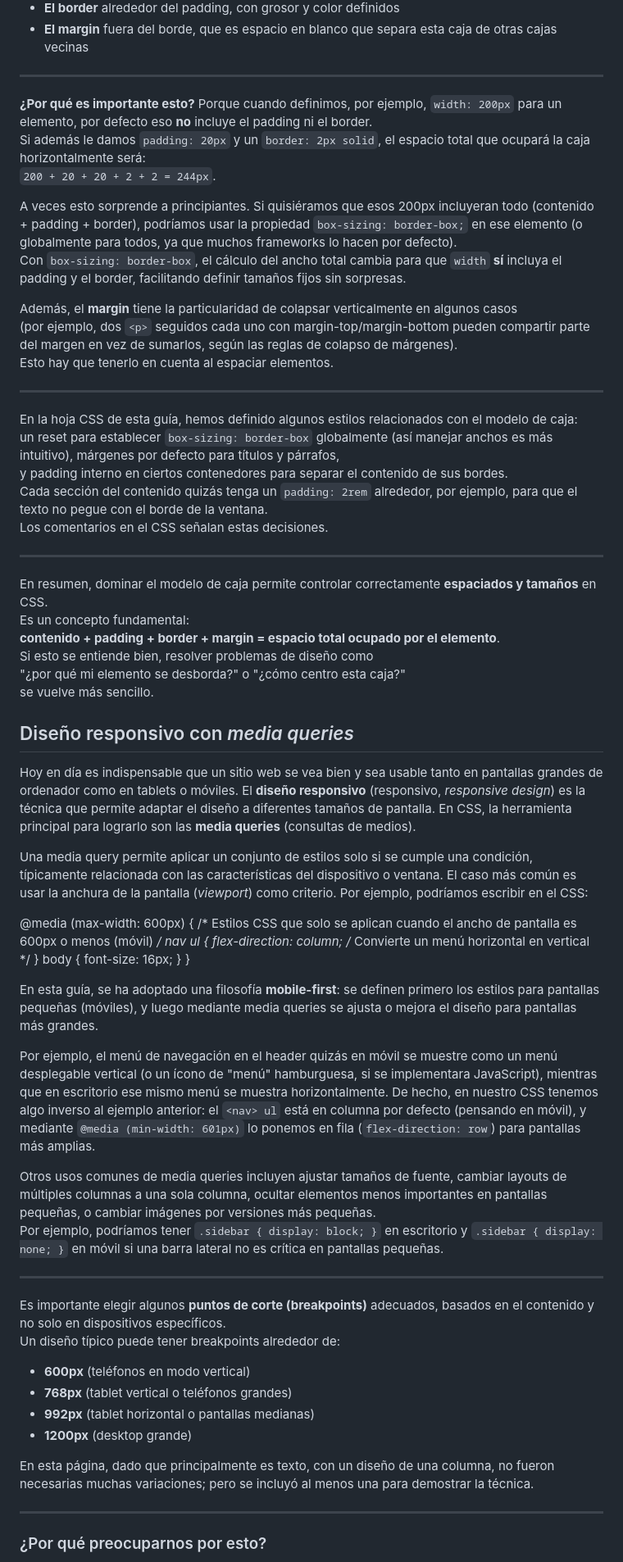
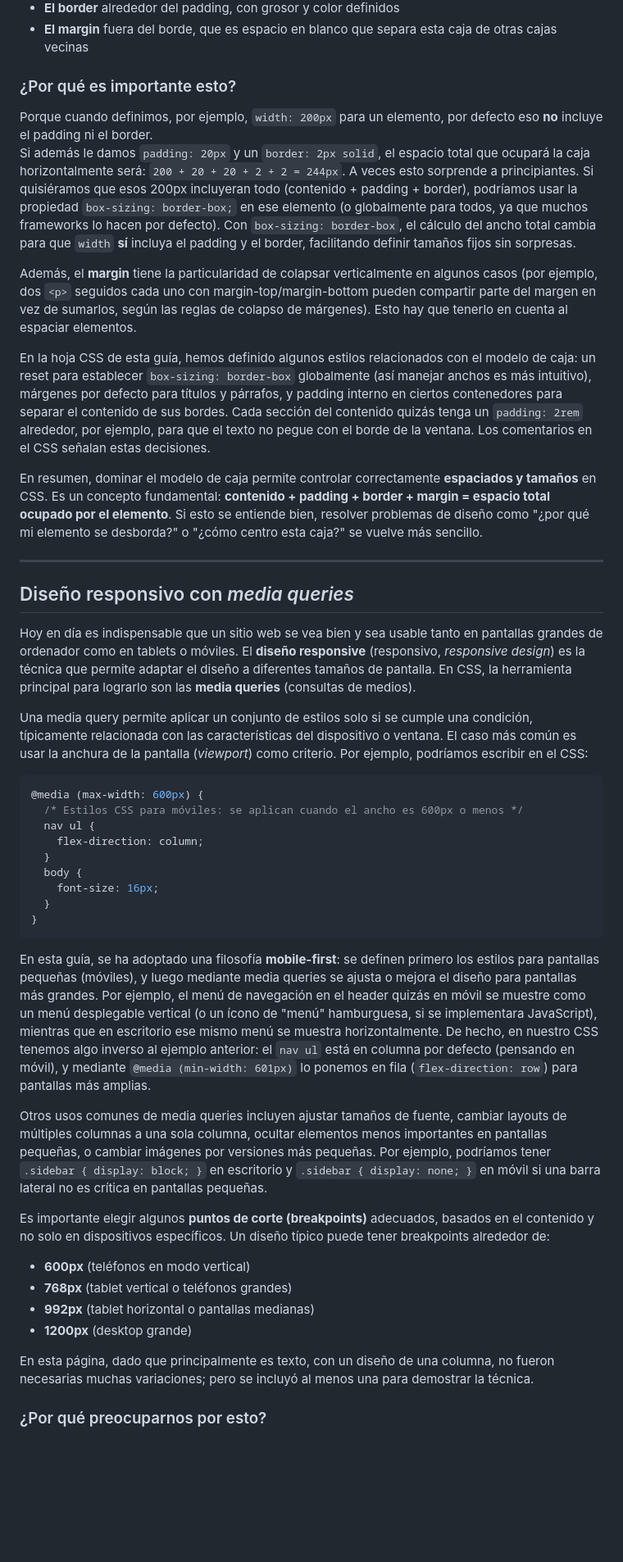
Before and after one commit to joseluis-m/guia-html-css, a Markdown page: README.md, the part around the change printed below. Shown: that part at 82% size. Drawn GitHub-style; blank space fills up the shorter version.

````diff
--- a/README.md
+++ b/README.md
@@ -115,63 +115,42 @@ En el diagrama (y en las herramientas de desarrollo de los navegadores, que suel
 - **El border** alrededor del padding, con grosor y color definidos
 - **El margin** fuera del borde, que es espacio en blanco que separa esta caja de otras cajas vecinas
 
----
+### ¿Por qué es importante esto?
 
-**¿Por qué es importante esto?** Porque cuando definimos, por ejemplo, `width: 200px` para un elemento, por defecto eso **no** incluye el padding ni el border.
-Si además le damos `padding: 20px` y un `border: 2px solid`, el espacio total que ocupará la caja horizontalmente será:
-`200 + 20 + 20 + 2 + 2 = 244px`.
+Porque cuando definimos, por ejemplo, `width: 200px` para un elemento, por defecto eso **no** incluye el padding ni el border.
+Si además le damos `padding: 20px` y un `border: 2px solid`, el espacio total que ocupará la caja horizontalmente será: `200 + 20 + 20 + 2 + 2 = 244px`. A veces esto sorprende a principiantes. Si quisiéramos que esos 200px incluyeran todo (contenido + padding + border), podríamos usar la propiedad `box-sizing: border-box;` en ese elemento (o globalmente para todos, ya que muchos frameworks lo hacen por defecto). Con `box-sizing: border-box`, el cálculo del ancho total cambia para que `width` **sí** incluya el padding y el border, facilitando definir tamaños fijos sin sorpresas.
 
-A veces esto sorprende a principiantes. Si quisiéramos que esos 200px incluyeran todo (contenido + padding + border), podríamos usar la propiedad `box-sizing: border-box;` en ese elemento (o globalmente para todos, ya que muchos frameworks lo hacen por defecto).
-Con `box-sizing: border-box`, el cálculo del ancho total cambia para que `width` **sí** incluya el padding y el border, facilitando definir tamaños fijos sin sorpresas.
+Además, el **margin** tiene la particularidad de colapsar verticalmente en algunos casos (por ejemplo, dos `<p>` seguidos cada uno con margin-top/margin-bottom pueden compartir parte del margen en vez de sumarlos, según las reglas de colapso de márgenes). Esto hay que tenerlo en cuenta al espaciar elementos.
 
-Además, el **margin** tiene la particularidad de colapsar verticalmente en algunos casos
-(por ejemplo, dos `<p>` seguidos cada uno con margin-top/margin-bottom pueden compartir parte del margen en vez de sumarlos, según las reglas de colapso de márgenes).
-Esto hay que tenerlo en cuenta al espaciar elementos.
+En la hoja CSS de esta guía, hemos definido algunos estilos relacionados con el modelo de caja: un reset para establecer `box-sizing: border-box` globalmente (así manejar anchos es más intuitivo), márgenes por defecto para títulos y párrafos, y padding interno en ciertos contenedores para separar el contenido de sus bordes. Cada sección del contenido quizás tenga un `padding: 2rem` alrededor, por ejemplo, para que el texto no pegue con el borde de la ventana. Los comentarios en el CSS señalan estas decisiones.
+
+En resumen, dominar el modelo de caja permite controlar correctamente **espaciados y tamaños** en CSS. Es un concepto fundamental: **contenido + padding + border + margin = espacio total ocupado por el elemento**. Si esto se entiende bien, resolver problemas de diseño como "¿por qué mi elemento se desborda?" o "¿cómo centro esta caja?" se vuelve más sencillo.
 
 ---
 
-En la hoja CSS de esta guía, hemos definido algunos estilos relacionados con el modelo de caja:
-un reset para establecer `box-sizing: border-box` globalmente (así manejar anchos es más intuitivo), márgenes por defecto para títulos y párrafos,
-y padding interno en ciertos contenedores para separar el contenido de sus bordes.
-Cada sección del contenido quizás tenga un `padding: 2rem` alrededor, por ejemplo, para que el texto no pegue con el borde de la ventana.
-Los comentarios en el CSS señalan estas decisiones.
-
----
-
-En resumen, dominar el modelo de caja permite controlar correctamente **espaciados y tamaños** en CSS.
-Es un concepto fundamental:
-**contenido + padding + border + margin = espacio total ocupado por el elemento**.
-Si esto se entiende bien, resolver problemas de diseño como
-"¿por qué mi elemento se desborda?" o "¿cómo centro esta caja?"
-se vuelve más sencillo.
-
 ## Diseño responsivo con *media queries*
 
-Hoy en día es indispensable que un sitio web se vea bien y sea usable tanto en pantallas grandes de ordenador como en tablets o móviles. El **diseño responsivo** (responsivo, *responsive design*) es la técnica que permite adaptar el diseño a diferentes tamaños de pantalla. En CSS, la herramienta principal para lograrlo son las **media queries** (consultas de medios).
+Hoy en día es indispensable que un sitio web se vea bien y sea usable tanto en pantallas grandes de ordenador como en tablets o móviles. El **diseño responsive** (responsivo, *responsive design*) es la técnica que permite adaptar el diseño a diferentes tamaños de pantalla. En CSS, la herramienta principal para lograrlo son las **media queries** (consultas de medios).
 
 Una media query permite aplicar un conjunto de estilos solo si se cumple una condición, típicamente relacionada con las características del dispositivo o ventana. El caso más común es usar la anchura de la pantalla (*viewport*) como criterio. Por ejemplo, podríamos escribir en el CSS:
 
+```css
 @media (max-width: 600px) {
-  /* Estilos CSS que solo se aplican cuando el ancho de pantalla es 600px o menos (móvil) */
+  /* Estilos CSS para móviles: se aplican cuando el ancho es 600px o menos */
   nav ul {
-    flex-direction: column;  /* Convierte un menú horizontal en vertical */
+    flex-direction: column;
   }
   body {
     font-size: 16px;
   }
 }
+```
 
-En esta guía, se ha adoptado una filosofía **mobile-first**: se definen primero los estilos para pantallas pequeñas (móviles), y luego mediante media queries se ajusta o mejora el diseño para pantallas más grandes.
+En esta guía, se ha adoptado una filosofía **mobile-first**: se definen primero los estilos para pantallas pequeñas (móviles), y luego mediante media queries se ajusta o mejora el diseño para pantallas más grandes. Por ejemplo, el menú de navegación en el header quizás en móvil se muestre como un menú desplegable vertical (o un ícono de "menú" hamburguesa, si se implementara JavaScript), mientras que en escritorio ese mismo menú se muestra horizontalmente. De hecho, en nuestro CSS tenemos algo inverso al ejemplo anterior: el `nav ul` está en columna por defecto (pensando en móvil), y mediante `@media (min-width: 601px)` lo ponemos en fila (`flex-direction: row`) para pantallas más amplias.
 
-Por ejemplo, el menú de navegación en el header quizás en móvil se muestre como un menú desplegable vertical (o un ícono de "menú" hamburguesa, si se implementara JavaScript), mientras que en escritorio ese mismo menú se muestra horizontalmente. De hecho, en nuestro CSS tenemos algo inverso al ejemplo anterior: el `<nav> ul` está en columna por defecto (pensando en móvil), y mediante `@media (min-width: 601px)` lo ponemos en fila (`flex-direction: row`) para pantallas más amplias.
+Otros usos comunes de media queries incluyen ajustar tamaños de fuente, cambiar layouts de múltiples columnas a una sola columna, ocultar elementos menos importantes en pantallas pequeñas, o cambiar imágenes por versiones más pequeñas. Por ejemplo, podríamos tener `.sidebar { display: block; }` en escritorio y `.sidebar { display: none; }` en móvil si una barra lateral no es crítica en pantallas pequeñas.
 
-Otros usos comunes de media queries incluyen ajustar tamaños de fuente, cambiar layouts de múltiples columnas a una sola columna, ocultar elementos menos importantes en pantallas pequeñas, o cambiar imágenes por versiones más pequeñas.
-Por ejemplo, podríamos tener `.sidebar { display: block; }` en escritorio y `.sidebar { display: none; }` en móvil si una barra lateral no es crítica en pantallas pequeñas.
-
----
-
-Es importante elegir algunos **puntos de corte (breakpoints)** adecuados, basados en el contenido y no solo en dispositivos específicos.
-Un diseño típico puede tener breakpoints alrededor de:
+Es importante elegir algunos **puntos de corte (breakpoints)** adecuados, basados en el contenido y no solo en dispositivos específicos. Un diseño típico puede tener breakpoints alrededor de:
 
 - **600px** (teléfonos en modo vertical)
 - **768px** (tablet vertical o teléfonos grandes)
@@ -180,7 +159,5 @@ Un diseño típico puede tener breakpoints alrededor de:
 
 En esta página, dado que principalmente es texto, con un diseño de una columna, no fueron necesarias muchas variaciones; pero se incluyó al menos una para demostrar la técnica.
 
----
-
 ### ¿Por qué preocuparnos por esto?
 
````
Also changed, not shown: other parts of README.md (+48 -85 lines).
